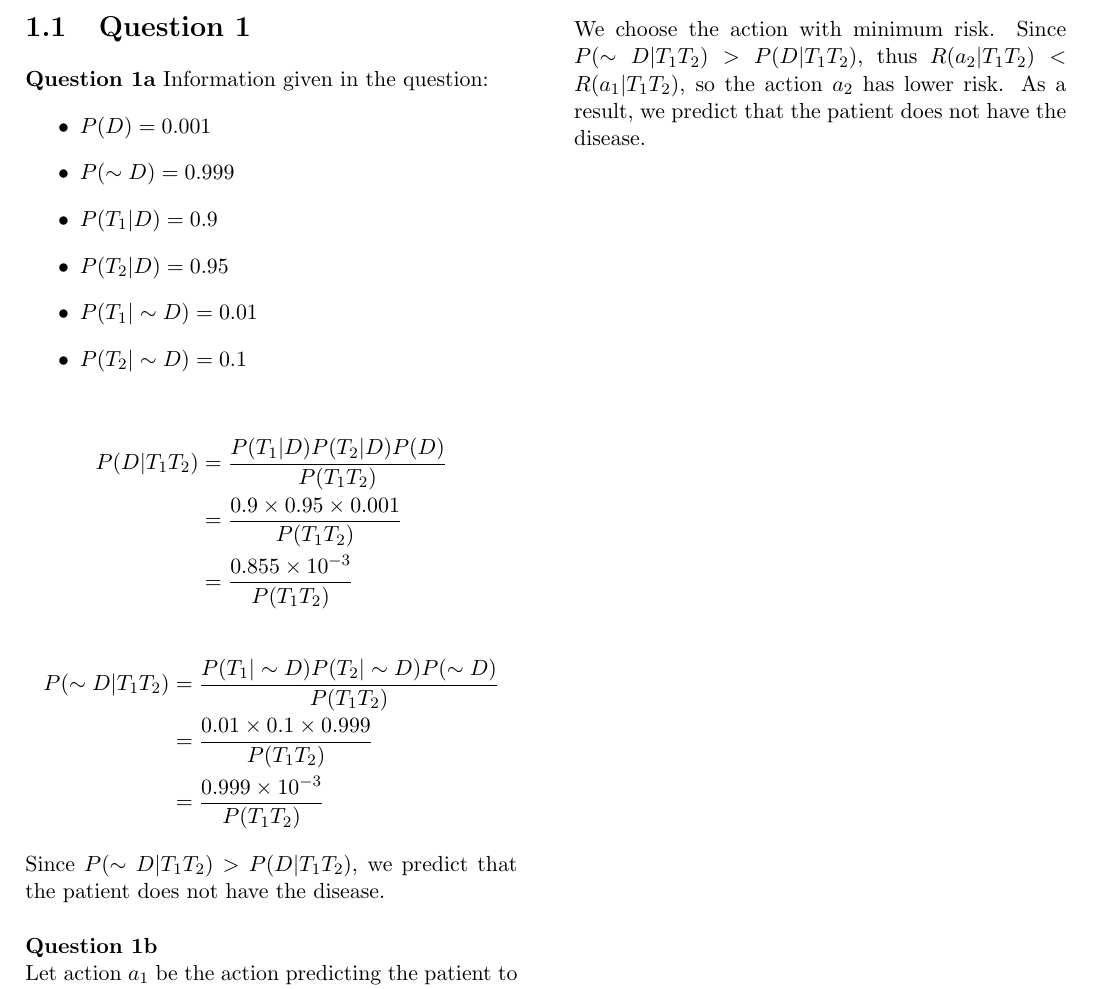
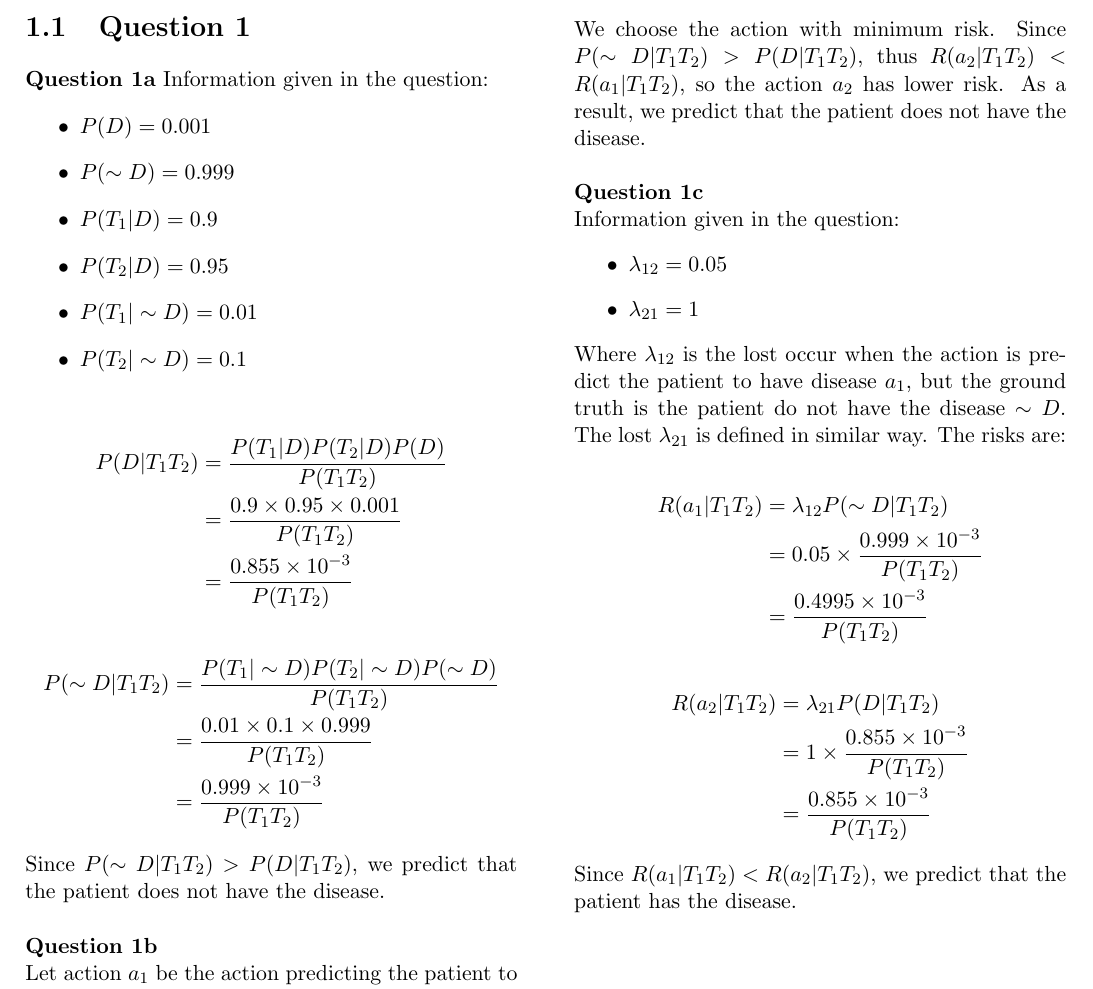
Before and after one commit to Andyccs/ntucs-pyp, a LaTeX document (cz4041/cz4041-15-16-2.tex): part of the page, cut so that both start at the same text. Compiled offline with pdfLaTeX.

Commit message:
cz4041-15-16-2 question 1c done

```diff
--- a/cz4041/cz4041-15-16-2.tex
+++ b/cz4041/cz4041-15-16-2.tex
@@ -62,5 +62,33 @@ $$R(a_2|T_1 T_2) = 1 - P(D | T_1 T_2)$$
 
-\noindent We choose the action with minimum risk. Since $P(\sim D|T_1 T_2) > P(D|T_1 T_2)$, thus $R(a_2|T_1 T_2) < R(a_1|T_1 T_2)$, so the action $a_2$ has lower risk. As a result, we predict that the patient does not have the disease.
+\noindent We choose the action with minimum risk. Since $P(\sim D|T_1 T_2) > P(D|T_1 T_2)$, thus $R(a_2|T_1 T_2) < R(a_1|T_1 T_2)$, so the action $a_2$ has lower risk. As a result, we predict that the patient does not have the disease.\\
+
+\noindent \textbf{Question 1c}
+
+\noindent Information given in the question:
+\begin{itemize}
+  \item $\lambda_{12} = 0.05$
+  \item $\lambda_{21} = 1$
+\end{itemize}
+
+\noindent Where $\lambda_{12}$ is the lost occur when the action is predict the patient to have disease $a_1$, but the ground truth is the patient do not have the disease $\sim D$. The lost $\lambda_{21}$ is defined in similar way. The risks are:
+
+\begin{equation*}
+\begin{split}
+R(a_1|T_1 T_2) &= \lambda_{12} P(\sim D | T_1 T_2)\\
+&= 0.05 \times \frac{0.999 \times 10^{-3}}{P(T_1 T_2)}\\
+&= \frac{0.4995 \times 10^{-3}}{P(T_1 T_2)}
+\end{split}
+\end{equation*}
+
+\begin{equation*}
+\begin{split}
+R(a_2|T_1 T_2) &= \lambda_{21} P( D | T_1 T_2)\\
+&= 1 \times \frac{0.855 \times 10^{-3}}{P(T_1 T_2)}\\
+&= \frac{0.855 \times 10^{-3}}{P(T_1 T_2)}\\
+\end{split}
+\end{equation*}
+
+\noindent Since $R(a_1|T_1 T_2) < R(a_2|T_1 T_2)$, we predict that the patient has the disease.
 
 \end{multicols*}
 \end{document}
```
Also changed, not shown: cz4041/cz4041-15-16-2.tex (4 more changed lines).
